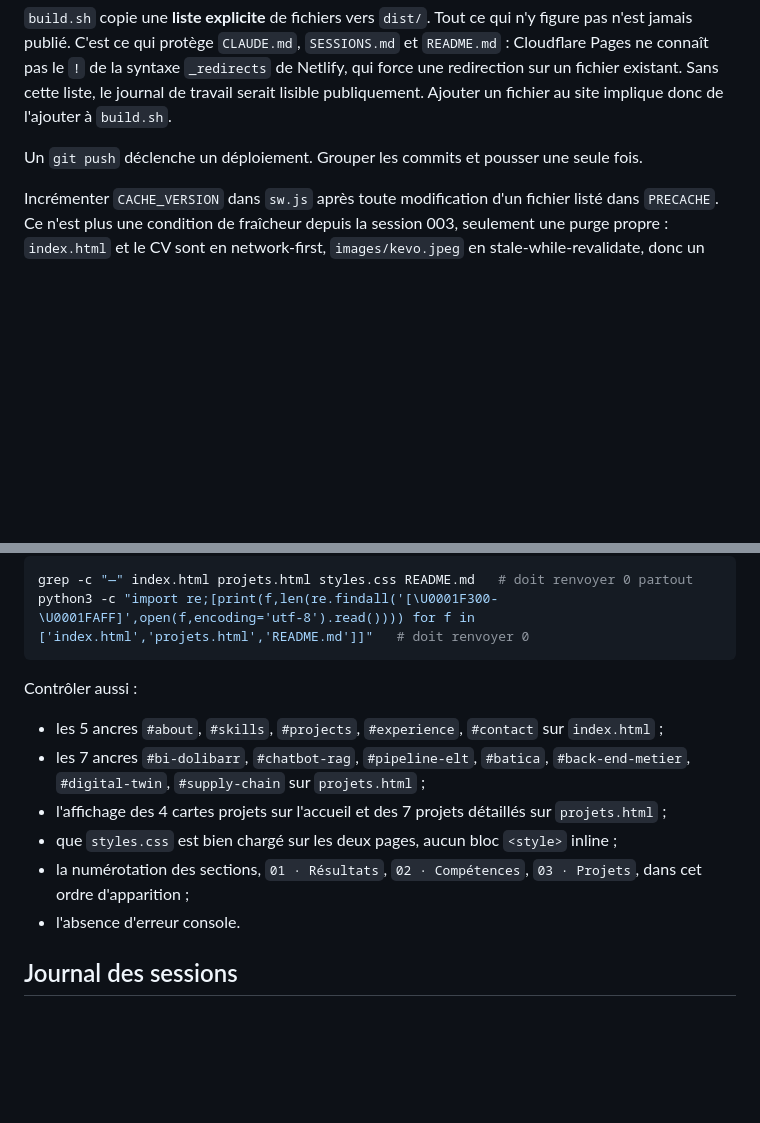
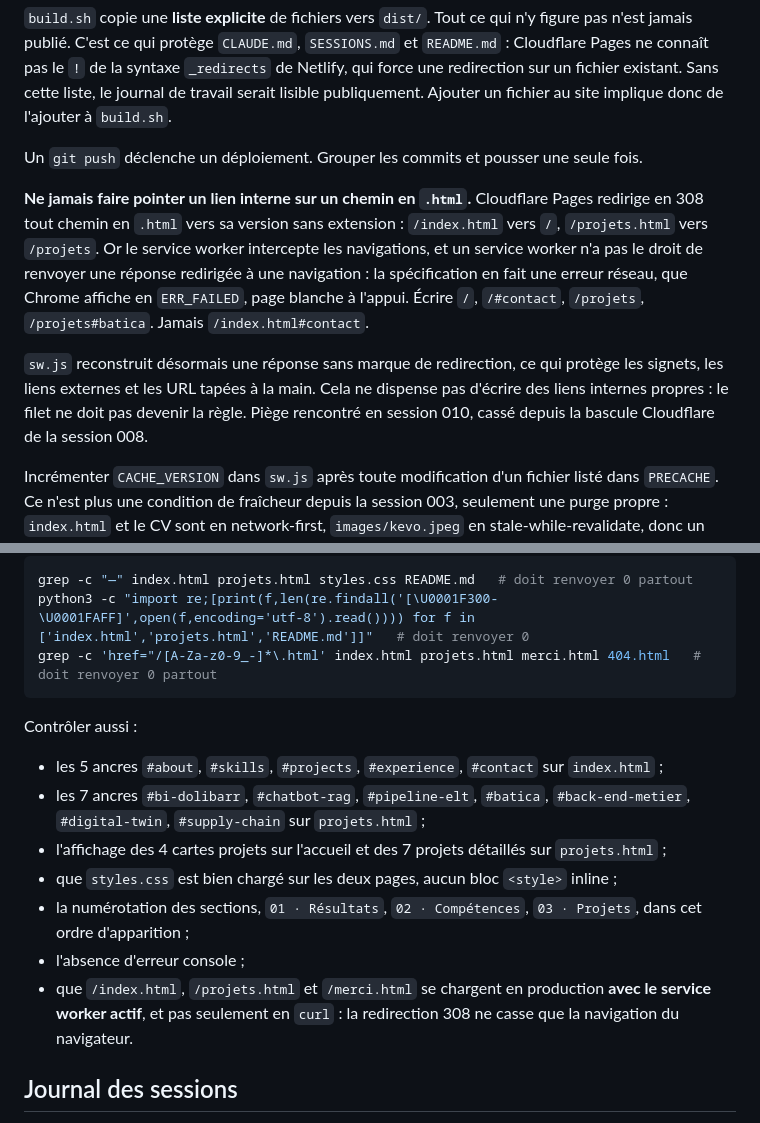
Before and after one commit to amouzougit/portfolioo, a Markdown page: CLAUDE.md, 2 parts joined by grey strips. Drawn GitHub-style; blank space fills up the shorter version.

````diff
--- a/CLAUDE.md
+++ b/CLAUDE.md
@@ -159,6 +159,18 @@ publiquement. Ajouter un fichier au site implique donc de l'ajouter à `build.sh
 
 Un `git push` déclenche un déploiement. Grouper les commits et pousser une seule fois.
 
+**Ne jamais faire pointer un lien interne sur un chemin en `.html`.** Cloudflare Pages
+redirige en 308 tout chemin en `.html` vers sa version sans extension : `/index.html` vers `/`,
+`/projets.html` vers `/projets`. Or le service worker intercepte les navigations, et un
+service worker n'a pas le droit de renvoyer une réponse redirigée à une navigation : la
+spécification en fait une erreur réseau, que Chrome affiche en `ERR_FAILED`, page blanche à
+l'appui. Écrire `/`, `/#contact`, `/projets`, `/projets#batica`. Jamais `/index.html#contact`.
+
+`sw.js` reconstruit désormais une réponse sans marque de redirection, ce qui protège les
+signets, les liens externes et les URL tapées à la main. Cela ne dispense pas d'écrire des
+liens internes propres : le filet ne doit pas devenir la règle. Piège rencontré en
+session 010, cassé depuis la bascule Cloudflare de la session 008.
+
 Incrémenter `CACHE_VERSION` dans `sw.js` après toute modification d'un fichier listé dans
 `PRECACHE`. Ce n'est plus une condition de fraîcheur depuis la session 003, seulement une
 purge propre : `index.html` et le CV sont en network-first, `images/kevo.jpeg` en
@@ -173,6 +185,7 @@ Vérifications avant de pousser :
 ```bash
 grep -c "—" index.html projets.html styles.css README.md   # doit renvoyer 0 partout
 python3 -c "import re;[print(f,len(re.findall('[\U0001F300-\U0001FAFF]',open(f,encoding='utf-8').read()))) for f in ['index.html','projets.html','README.md']]"   # doit renvoyer 0
+grep -c 'href="/[A-Za-z0-9_-]*\.html' index.html projets.html merci.html 404.html   # doit renvoyer 0 partout
 ```
 
 Contrôler aussi :
@@ -184,7 +197,10 @@ Contrôler aussi :
 - que `styles.css` est bien chargé sur les deux pages, aucun bloc `<style>` inline ;
 - la numérotation des sections, `01 · Résultats`, `02 · Compétences`, `03 · Projets`, dans cet
   ordre d'apparition ;
-- l'absence d'erreur console.
+- l'absence d'erreur console ;
+- que `/index.html`, `/projets.html` et `/merci.html` se chargent en production **avec le
+  service worker actif**, et pas seulement en `curl` : la redirection 308 ne casse que la
+  navigation du navigateur.
 
 ## Journal des sessions
 
````
Also changed, not shown: SESSIONS.md (+71 -0 lines).
